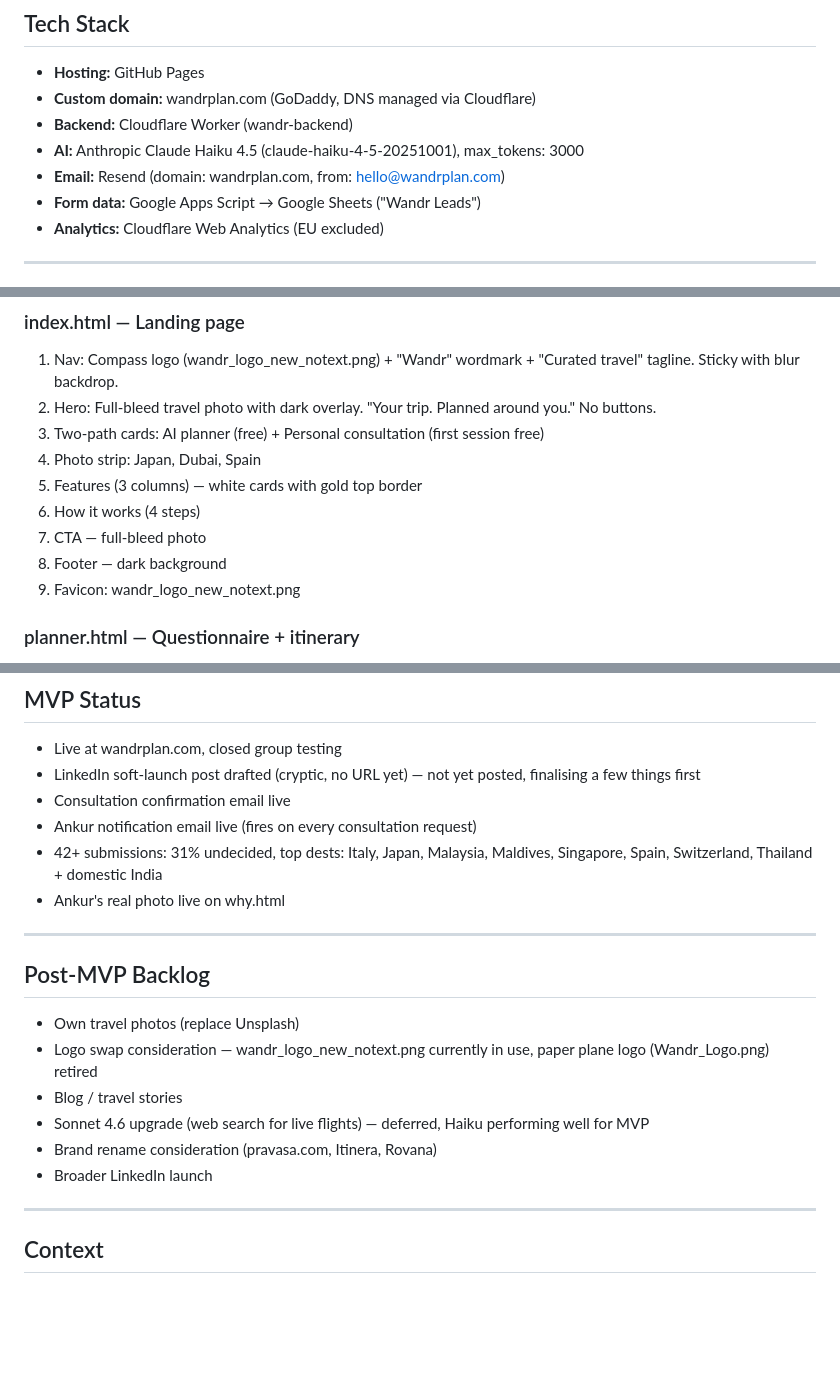
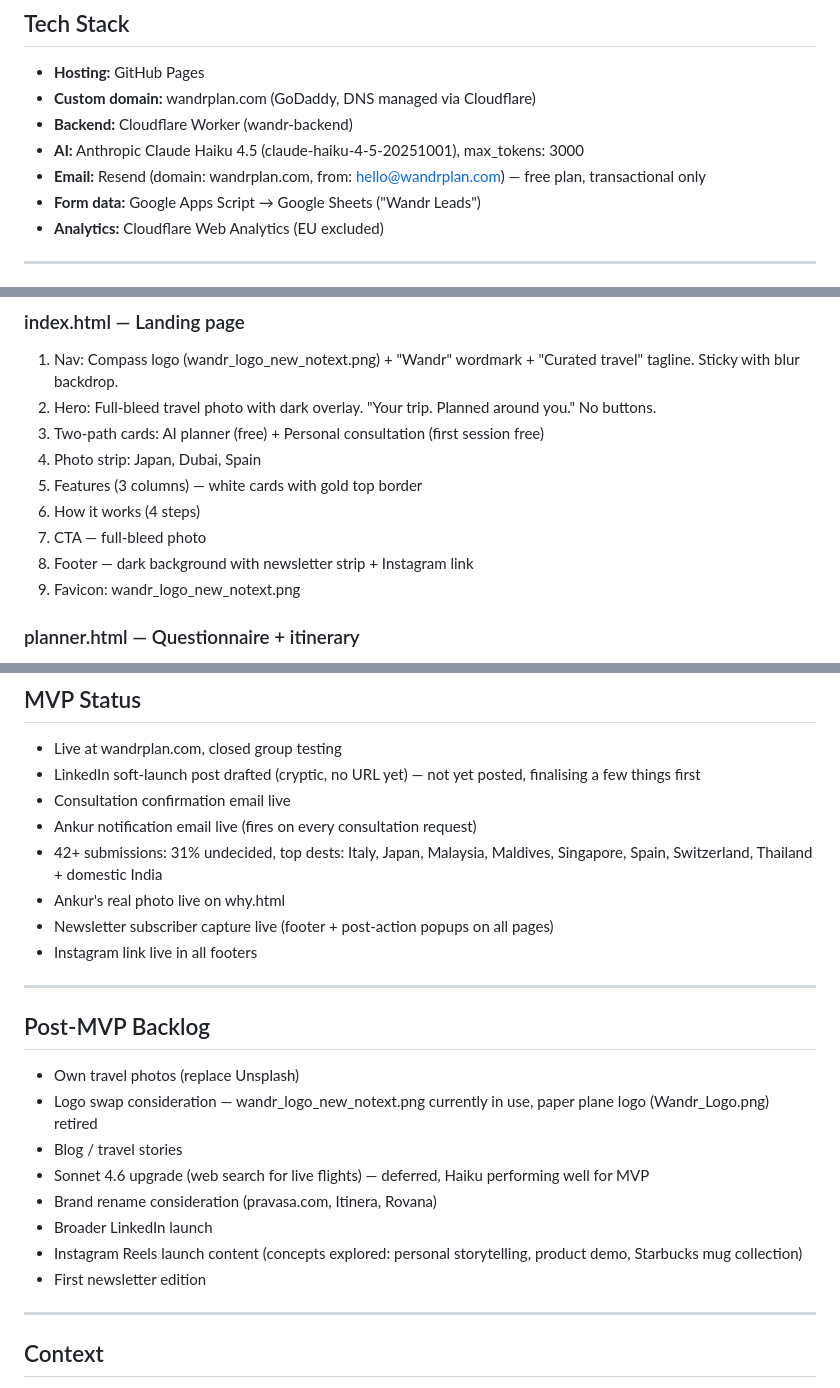
Before and after one commit to ankurjbordoloi/ankurjbordoloi.github.io, a Markdown page: PROJECT.md, 3 parts joined by grey strips. Drawn GitHub-style; blank space fills up the shorter version.

```diff
--- a/PROJECT.md
+++ b/PROJECT.md
@@ -15,7 +15,7 @@ An AI-powered travel planning website with two paths: a free AI itinerary genera
 - **Custom domain:** wandrplan.com (GoDaddy, DNS managed via Cloudflare)
 - **Backend:** Cloudflare Worker (wandr-backend)
 - **AI:** Anthropic Claude Haiku 4.5 (claude-haiku-4-5-20251001), max_tokens: 3000
-- **Email:** Resend (domain: wandrplan.com, from: hello@wandrplan.com)
+- **Email:** Resend (domain: wandrplan.com, from: hello@wandrplan.com) — free plan, transactional only
 - **Form data:** Google Apps Script → Google Sheets ("Wandr Leads")
 - **Analytics:** Cloudflare Web Analytics (EU excluded)
 
@@ -31,7 +31,7 @@ An AI-powered travel planning website with two paths: a free AI itinerary genera
 5. Features (3 columns) — white cards with gold top border
 6. How it works (4 steps)
 7. CTA — full-bleed photo
-8. Footer — dark background
+8. Footer — dark background with newsletter strip + Instagram link
 9. Favicon: wandr_logo_new_notext.png
 
 ### planner.html — Questionnaire + itinerary
@@ -226,6 +258,8 @@ Apps Script: secret token `wandr2026secure`, honeypot, 20/hour rate limit
 - Ankur notification email live (fires on every consultation request)
 - 42+ submissions: 31% undecided, top dests: Italy, Japan, Malaysia, Maldives, Singapore, Spain, Switzerland, Thailand + domestic India
 - Ankur's real photo live on why.html
+- Newsletter subscriber capture live (footer + post-action popups on all pages)
+- Instagram link live in all footers
 
 ---
 
@@ -236,6 +270,8 @@ Apps Script: secret token `wandr2026secure`, honeypot, 20/hour rate limit
 - Sonnet 4.6 upgrade (web search for live flights) — deferred, Haiku performing well for MVP
 - Brand rename consideration (pravasa.com, Itinera, Rovana)
 - Broader LinkedIn launch
+- Instagram Reels launch content (concepts explored: personal storytelling, product demo, Starbucks mug collection)
+- First newsletter edition
 
 ---
 
```
Also changed, not shown: other parts of PROJECT.md (+35 -3 lines).
